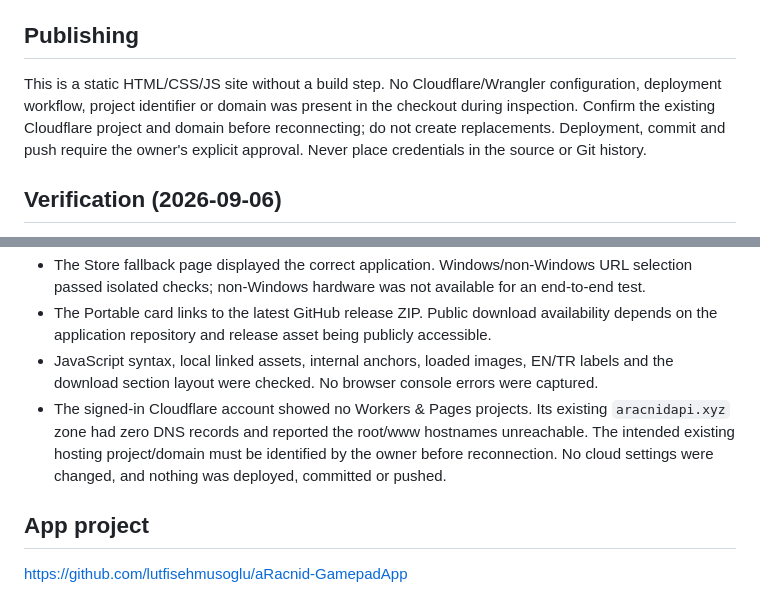
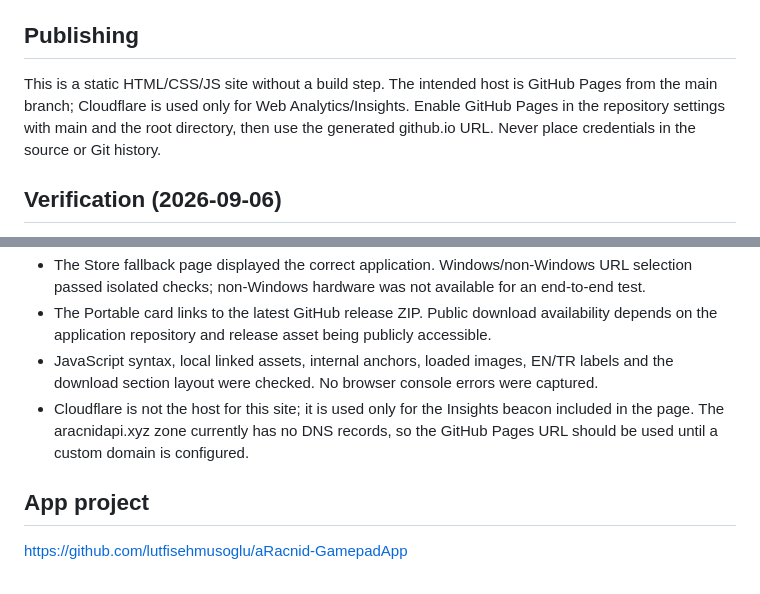
Before and after one commit to lutfisehmusoglu/aRacnid-Website, a Markdown page: README.md, 2 parts joined by grey strips. GitHub-like rendering.

Commit message:
Document GitHub Pages hosting

```diff
--- a/README.md
+++ b/README.md
@@ -29,7 +29,7 @@ The Portable card remains separate from Microsoft Store and links to the latest
 
 ## Publishing
 
-This is a static HTML/CSS/JS site without a build step. No Cloudflare/Wrangler configuration, deployment workflow, project identifier or domain was present in the checkout during inspection. Confirm the existing Cloudflare project and domain before reconnecting; do not create replacements. Deployment, commit and push require the owner's explicit approval. Never place credentials in the source or Git history.
+This is a static HTML/CSS/JS site without a build step. The intended host is GitHub Pages from the main branch; Cloudflare is used only for Web Analytics/Insights. Enable GitHub Pages in the repository settings with main and the root directory, then use the generated github.io URL. Never place credentials in the source or Git history.
 
 ## Verification (2026-09-06)
 
@@ -38,7 +38,7 @@ This is a static HTML/CSS/JS site without a build step. No Cloudflare/Wrangler c
 - The Store fallback page displayed the correct application. Windows/non-Windows URL selection passed isolated checks; non-Windows hardware was not available for an end-to-end test.
 - The Portable card links to the latest GitHub release ZIP. Public download availability depends on the application repository and release asset being publicly accessible.
 - JavaScript syntax, local linked assets, internal anchors, loaded images, EN/TR labels and the download section layout were checked. No browser console errors were captured.
-- The signed-in Cloudflare account showed no Workers & Pages projects. Its existing `aracnidapi.xyz` zone had zero DNS records and reported the root/www hostnames unreachable. The intended existing hosting project/domain must be identified by the owner before reconnection. No cloud settings were changed, and nothing was deployed, committed or pushed.
+- Cloudflare is not the host for this site; it is used only for the Insights beacon included in the page. The aracnidapi.xyz zone currently has no DNS records, so the GitHub Pages URL should be used until a custom domain is configured.
 
 ## App project
 
```
